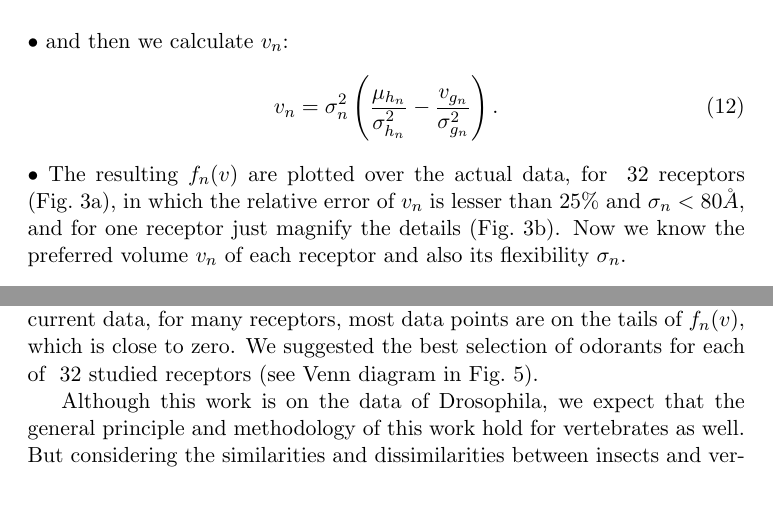
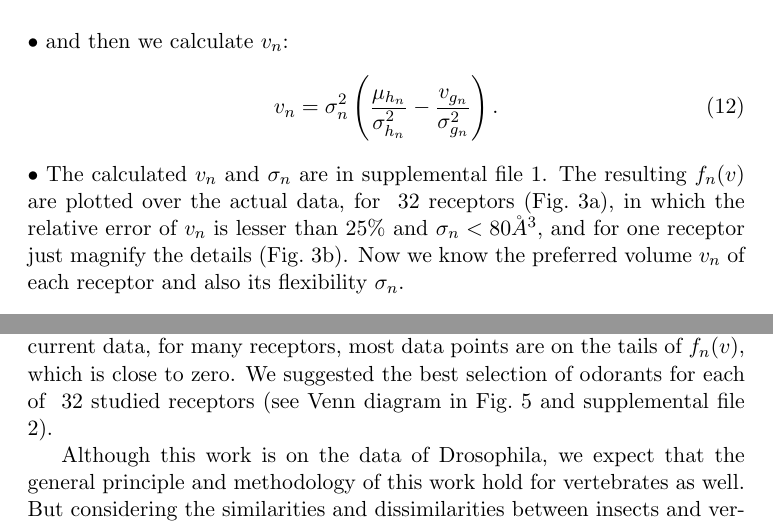
Before and after one commit to hamed/odor-receptor-volume-drosophila, a LaTeX document (binding-pocket.tex): two parts of pages 7 and 10 of 17, joined at a grey line, cut so that both start at the same text, the shorter picture padded with empty space. Compiled offline with pdfLaTeX.

Commit message:
bioRxiv first version.

```diff
--- a/binding-pocket.tex
+++ b/binding-pocket.tex
@@ -343,8 +343,9 @@ and then we calculate $v_n$:
 \begin{equation}
 	v_n =  \sigma_n^2 \left ( \frac{\mu_{h_n}}{\sigma^2_{h_n}} - \frac{v_{g_n}}{\sigma^2_{g_n}} \right ).
 \end{equation}•
+The calculated $v_n$ and $\sigma_n$ are in supplemental file 1.
 The resulting $f_n(v)$ are plotted over the actual data, for \numberofreceptors receptors (Fig.~\ref{fig:vol-res:all}),
-in which the relative error of $v_n$ is lesser than 25\% and $\sigma_n < 80 \AA$,
+in which the relative error of $v_n$ is lesser than 25\% and $\sigma_n < 80 \AA^3$,
 and for one receptor just magnify the details (Fig.~\ref{fig:vol-res:one}).
 Now we know the preferred volume $v_n$ of each receptor and also its flexibility $\sigma_n$.
 
@@ -445,7 +446,7 @@ Our finding can also save time and expenses of experiments by suggesting importa
 To study $\psi_{nm}$ of a receptor, it is better to have many data points and those data points are better to be around the preferred volume of the receptor.
 But this is not the case in current data,
 for many receptors, most data points are on the tails of $f_n(v)$, which is close to zero.
-We suggested the best selection of odorants for each of \numberofreceptors studied receptors (see Venn diagram in Fig.~\ref{fig:odorant-suggest}).
+We suggested the best selection of odorants for each of \numberofreceptors studied receptors (see Venn diagram in Fig.~\ref{fig:odorant-suggest} and supplemental file 2).
 %\begin{table}
 %\centering
 %	\begin{tabular}{|l|r|r|r|}
```
Also changed, not shown: binding-pocket.tex (2 more changed lines).
